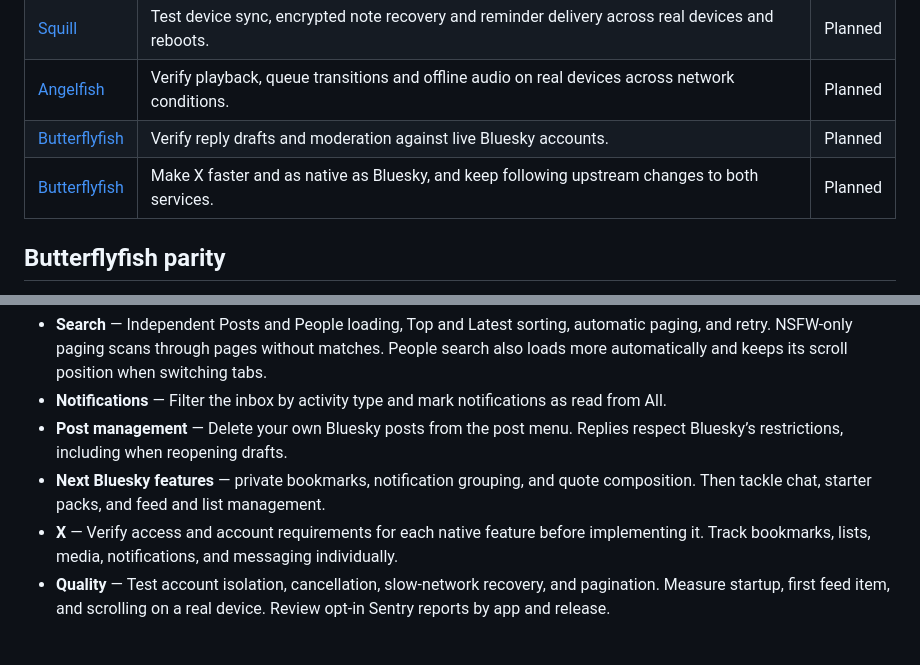
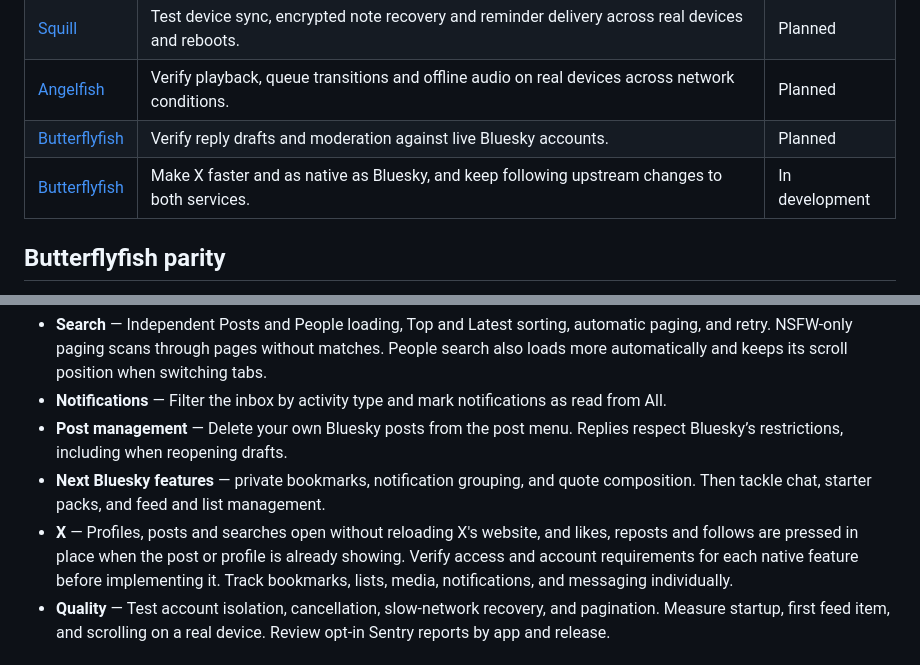
Before and after one commit to ShoalApps/shoalapps.github.io, a Markdown page: ROADMAP.md, 2 parts joined by grey strips. Drawn GitHub-style.

Commit message:
Record faster X navigation and in-place actions
Co-Authored-By: Claude Opus 5.5 <noreply@anthropic.com>
Claude-Session: https://claude.ai/code/session_01AmTrYcd4fkJpzttwCHkVqq

```diff
--- a/ROADMAP.md
+++ b/ROADMAP.md
@@ -18,7 +18,7 @@ Squill is Shoal’s flagship. This roadmap groups the work across the apps by pr
 | [Squill](https://github.com/ShoalApps/squill) | Test device sync, encrypted note recovery and reminder delivery across real devices and reboots. | Planned |
 | [Angelfish](https://github.com/ShoalApps/angelfish) | Verify playback, queue transitions and offline audio on real devices across network conditions. | Planned |
 | [Butterflyfish](https://github.com/ShoalApps/butterflyfish) | Verify reply drafts and moderation against live Bluesky accounts. | Planned |
-| [Butterflyfish](https://github.com/ShoalApps/butterflyfish) | Make X faster and as native as Bluesky, and keep following upstream changes to both services. | Planned |
+| [Butterflyfish](https://github.com/ShoalApps/butterflyfish) | Make X faster and as native as Bluesky, and keep following upstream changes to both services. | In development |
 
 ## Butterflyfish parity
 
@@ -28,7 +28,7 @@ Follow the [feature parity tracker](https://github.com/ShoalApps/butterflyfish/b
 - **Notifications** — Filter the inbox by activity type and mark notifications as read from All.
 - **Post management** — Delete your own Bluesky posts from the post menu. Replies respect Bluesky’s restrictions, including when reopening drafts.
 - **Next Bluesky features** — private bookmarks, notification grouping, and quote composition. Then tackle chat, starter packs, and feed and list management.
-- **X** — Verify access and account requirements for each native feature before implementing it. Track bookmarks, lists, media, notifications, and messaging individually.
+- **X** — Profiles, posts and searches open without reloading X's website, and likes, reposts and follows are pressed in place when the post or profile is already showing. Verify access and account requirements for each native feature before implementing it. Track bookmarks, lists, media, notifications, and messaging individually.
 - **Quality** — Test account isolation, cancellation, slow-network recovery, and pagination. Measure startup, first feed item, and scrolling on a real device. Review opt-in Sentry reports by app and release.
 
 ## Later
```
